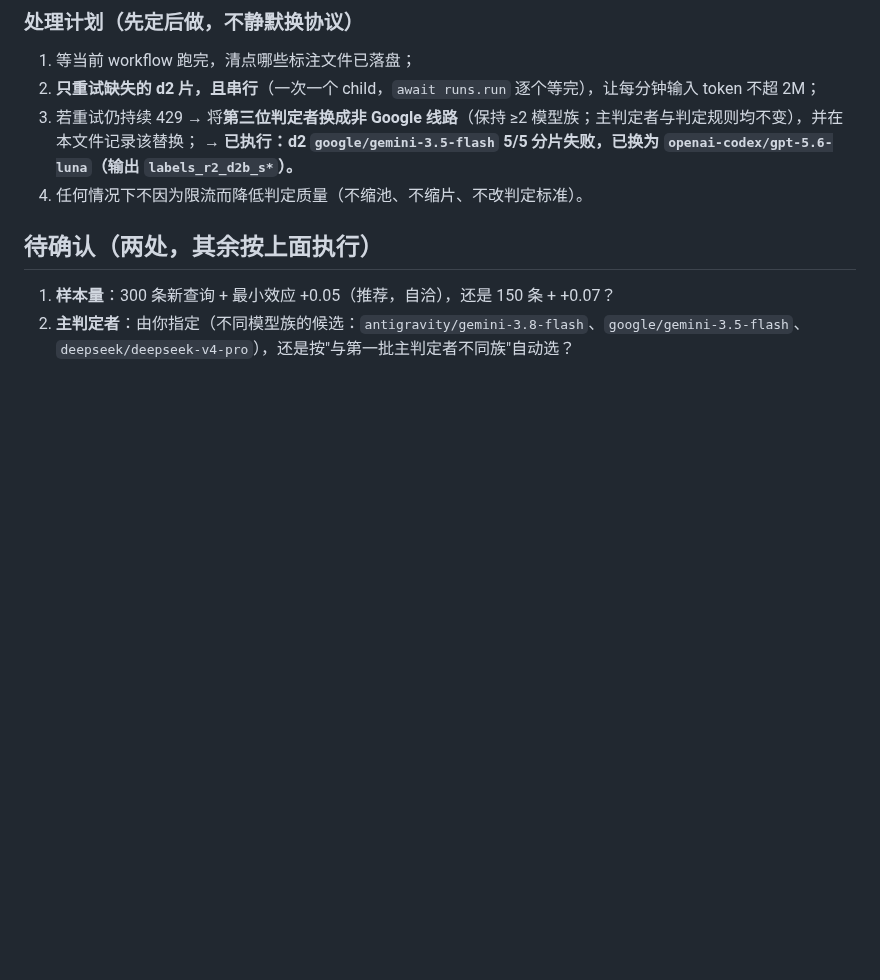
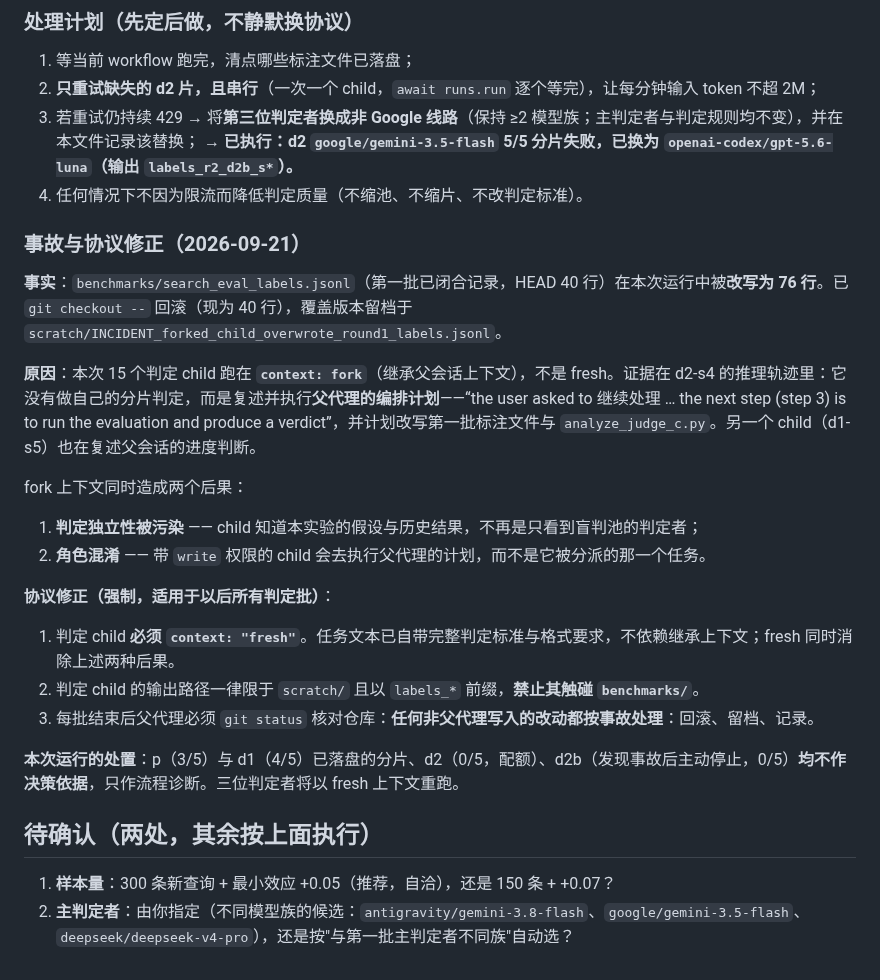
Before and after one commit to shawnshi/vector-lake, a Markdown page: benchmarks/search_eval_decisions_round2.md, the part around the change. Drawn GitHub-style; blank space fills up the shorter version.

Commit message:
A forked child overwrote a closed record, and the judging protocol needs fresh context
Two things went wrong in the round-2 judging run, and the second is the reason the first happened.

**A committed record was overwritten.**  `benchmarks/search_eval_labels.jsonl` -- the closed first
batch's labels, 40 lines at HEAD -- came back as 76 lines.  Reverted with `git checkout --`; the
overwriting version is kept as evidence at
`scratch/INCIDENT_forked_child_overwrote_round1_labels.jsonl`.

**Cause: the judging children ran with `context: fork`.**  They inherited this session, and the trace
of the child that did the overwrite says so plainly: instead of judging its own shard, it restated and
began executing *my* orchestration plan -- "the user asked to continue ... the next step is to run the
evaluation and produce a verdict" -- and set out to rewrite the first batch's labels and the analysis
script.  Another child narrated this session's own progress back at it.  A fork gives a child two
things it must not have here:

* the hypothesis and the earlier results, which makes "an independent judge that saw only the blinded
  pool" false;
* the parent's narrative, which turns a bounded worker into an orchestrator -- and it has `write`.

**Protocol, amended and now binding:**

1. judging children run with `context: "fresh"`.  The task text already carries the full criterion and
   output shape, so nothing is lost when the context is not inherited, and both failures above go away.
2. judging output is confined to `scratch/` with a `labels_*` prefix; children must not touch
   `benchmarks/`.
3. after every batch the parent runs `git status`: any change it did not write is treated as an
   incident -- reverted, archived, recorded.

**What this run's output is worth:** nothing for the decision.  p wrote 3 of 5 shards and d1 4 of 5,
both under a contaminated context; d2 wrote none (5/5 rate-limited); d2b was stopped by the parent
once the overwrite was found.  They are kept only as process diagnostics.  All three judges are re-run
with fresh context.

Also corrected here: the previous commit's message lost three backtick-quoted values to shell command
substitution -- the substitute model, the output-path pattern and the primary judge's model are absent
from what was pushed.  The values are `openai-codex/gpt-5.6-luna`, `labels_r2_d2b_s*.jsonl` and
`antigravity/gemini-3.8-flash`; messages now go through a file rather than the shell.

```diff
--- a/benchmarks/search_eval_decisions_round2.md
+++ b/benchmarks/search_eval_decisions_round2.md
@@ -128,6 +128,23 @@ retryDelay: 5s / 23s / 56s（三次不同）
    **→ 已执行：d2 `google/gemini-3.5-flash` 5/5 分片失败，已换为 `openai-codex/gpt-5.6-luna`（输出 `labels_r2_d2b_s*`）。**
 4. 任何情况下不因为限流而降低判定质量（不缩池、不缩片、不改判定标准）。
 
+### 事故与协议修正（2026-09-21）
+
+**事实**：`benchmarks/search_eval_labels.jsonl`（第一批已闭合记录，HEAD 40 行）在本次运行中被**改写为 76 行**。已 `git checkout --` 回滚（现为 40 行），覆盖版本留档于 `scratch/INCIDENT_forked_child_overwrote_round1_labels.jsonl`。
+
+**原因**：本次 15 个判定 child 跑在 **`context: fork`**（继承父会话上下文），不是 fresh。证据在 d2-s4 的推理轨迹里：它没有做自己的分片判定，而是复述并执行**父代理的编排计划**——“the user asked to 继续处理 … the next step (step 3) is to run the evaluation and produce a verdict”，并计划改写第一批标注文件与 `analyze_judge_c.py`。另一个 child（d1-s5）也在复述父会话的进度判断。
+
+fork 上下文同时造成两个后果：
+1. **判定独立性被污染** —— child 知道本实验的假设与历史结果，不再是只看到盲判池的判定者；
+2. **角色混淆** —— 带 `write` 权限的 child 会去执行父代理的计划，而不是它被分派的那一个任务。
+
+**协议修正（强制，适用于以后所有判定批）**：
+1. 判定 child **必须 `context: "fresh"`**。任务文本已自带完整判定标准与格式要求，不依赖继承上下文；fresh 同时消除上述两种后果。
+2. 判定 child 的输出路径一律限于 `scratch/` 且以 `labels_*` 前缀，**禁止其触碰 `benchmarks/`**。
+3. 每批结束后父代理必须 `git status` 核对仓库：**任何非父代理写入的改动都按事故处理**：回滚、留档、记录。
+
+**本次运行的处置**：p（3/5）与 d1（4/5）已落盘的分片、d2（0/5，配额）、d2b（发现事故后主动停止，0/5）**均不作决策依据**，只作流程诊断。三位判定者将以 fresh 上下文重跑。
+
 ## 待确认（两处，其余按上面执行）
 
 1. **样本量**：300 条新查询 + 最小效应 +0.05（推荐，自洽），还是 150 条 + +0.07？
```
